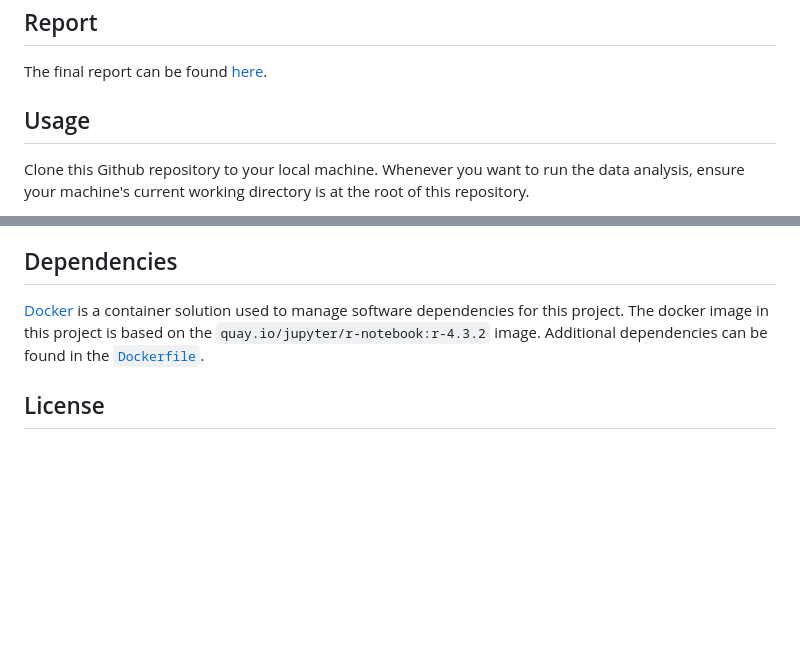
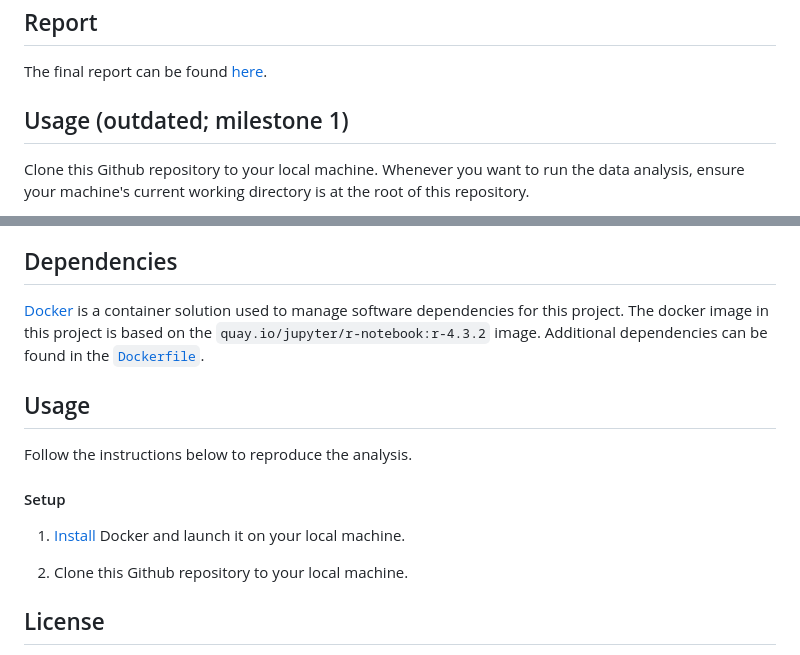
Before and after one commit to DSCI-310-2024/DSCI-310-Group-1-Predict-Casualties-From-Tornado-Data, a Markdown page: README.md, 2 parts joined by grey strips. GitHub-like rendering; blank space fills up the shorter version.

```diff
--- a/README.md
+++ b/README.md
@@ -14,7 +14,7 @@ The data set that was used in this project is from the US NOAA's National Weathe
 
 The final report can be found [here](https://github.com/DSCI-310-2024/DSCI-310-Group-1-Predict-Fatalities-From-Tornado-Data/blob/main/src/tornado_fatalities_predictor.ipynb).
 
-## Usage
+## Usage (outdated; milestone 1)
 Clone this Github repository to your local machine. Whenever you want to run the data analysis, ensure your machine's current working directory is at the root of this repository.
 
 When you run the project for the **first** time, ensure your current working directory is at the root of this repository and enter the following in the terminal:
@@ -41,6 +41,14 @@ new draft (docker stuff): To shut down the container and clean up the resources,
 ## Dependencies
 [Docker](https://www.docker.com/) is a container solution used to manage software dependencies for this project. The docker image in this project is based on the `quay.io/jupyter/r-notebook:r-4.3.2` image. Additional dependencies can be found in the [`Dockerfile`](Dockerfile).
 
+## Usage
+Follow the instructions below to reproduce the analysis.
+
+#### Setup
+1. [Install](https://www.docker.com/get-started/) Docker and launch it on your local machine.
+
+2. Clone this Github repository to your local machine.
+
 ## License
 
 The tornado fatalities predictor report is under the Attribution-NonCommercial-ShareAlike 4.0 International (CC BY-NC-SA 4.0) License. See the license file for more information. The software code contained within this repository is licensed under the MIT license. See the license file for more information.
```
